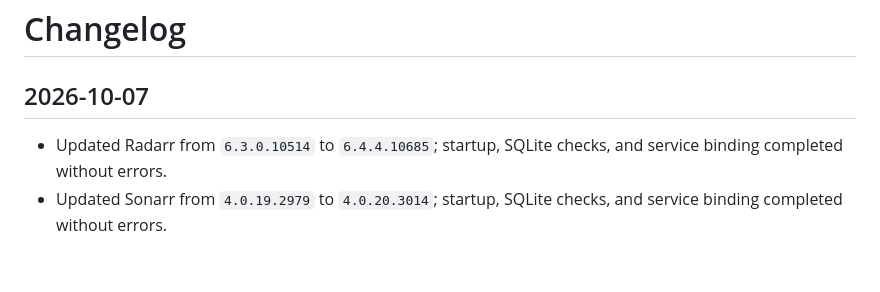
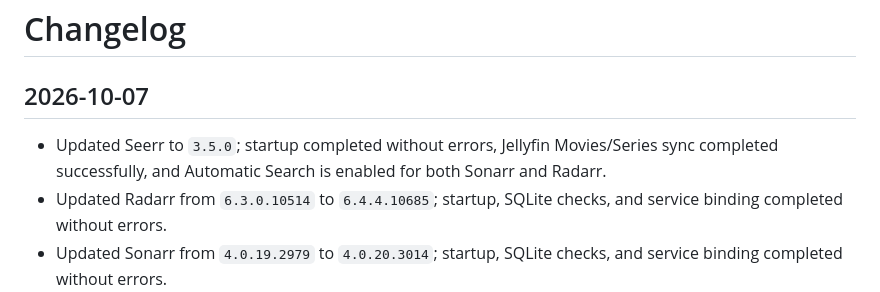
Before and after one commit to mpstiller/homepi-infra, a Markdown page: CHANGELOG.md, the part around the change. Drawn GitHub-style; blank space fills up the shorter version.

Commit message:
Record Seerr 3.5.0 update

```diff
--- a/CHANGELOG.md
+++ b/CHANGELOG.md
@@ -2,6 +2,7 @@
 
 ## 2026-10-07
 
+- Updated Seerr to `3.5.0`; startup completed without errors, Jellyfin Movies/Series sync completed successfully, and Automatic Search is enabled for both Sonarr and Radarr.
 - Updated Radarr from `6.3.0.10514` to `6.4.4.10685`; startup, SQLite checks, and service binding completed without errors.
 - Updated Sonarr from `4.0.19.2979` to `4.0.20.3014`; startup, SQLite checks, and service binding completed without errors.
 - Updated Prowlarr from `2.5.2.5491` to `2.6.5.5623`; startup, SQLite checks, and service binding completed without errors.
```
